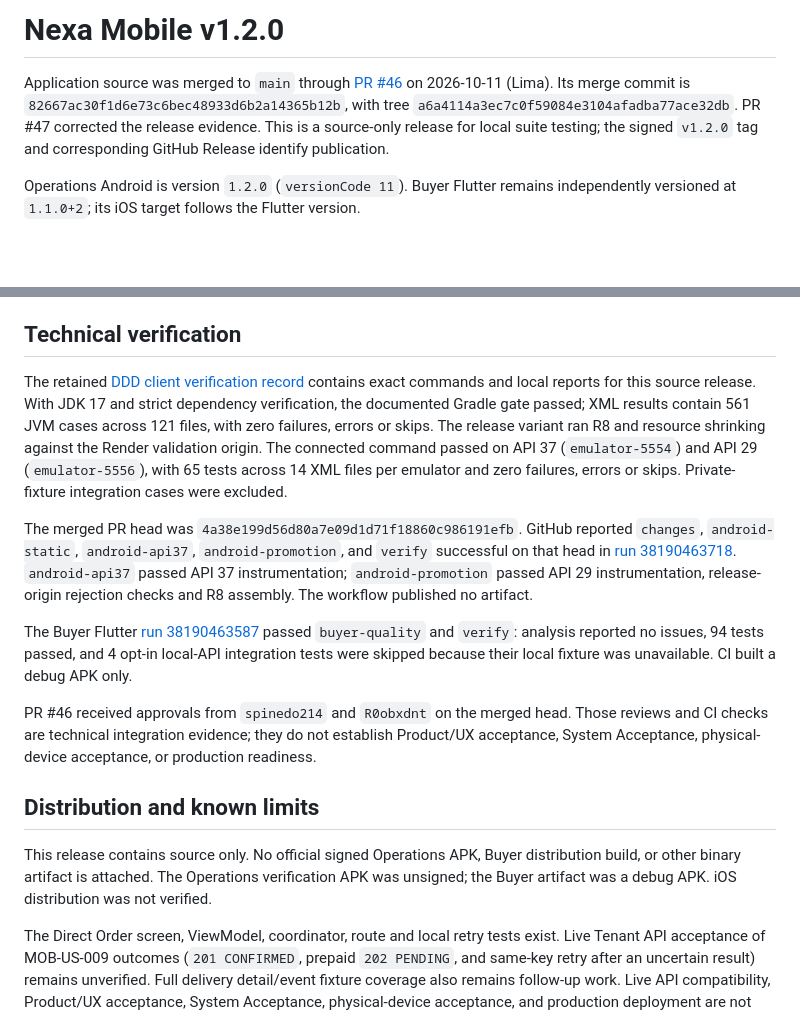
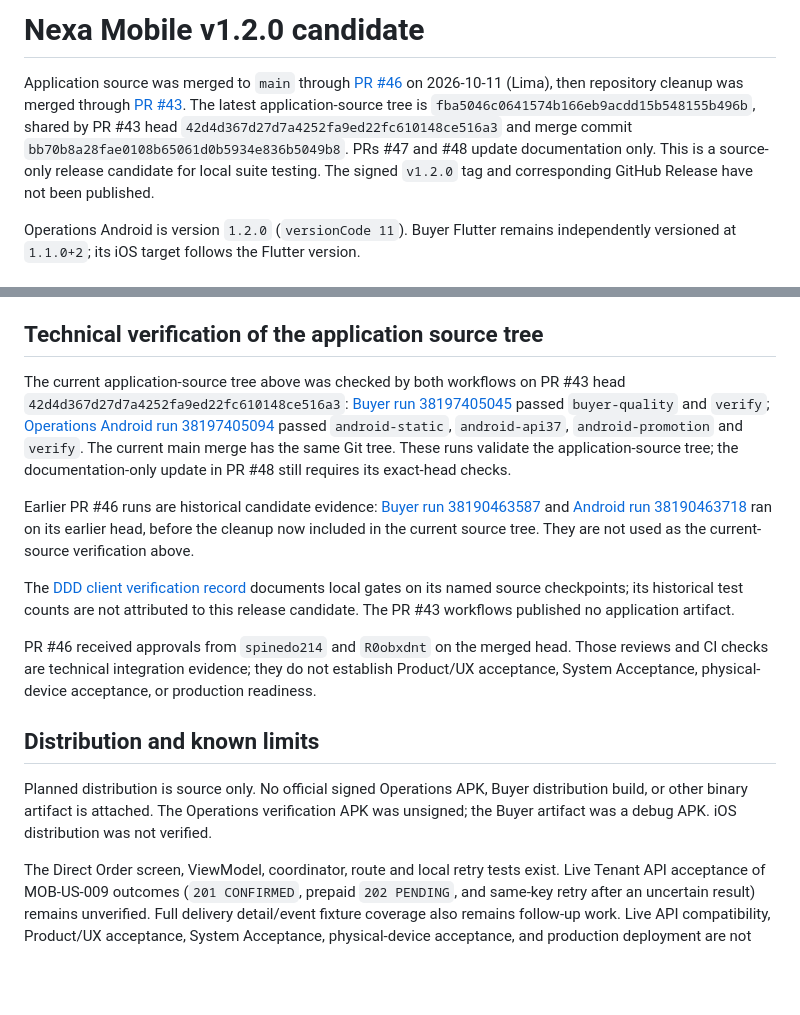
Before and after one commit to nexa-suite/mobile, a Markdown page: docs/releases/v1.2.0.md, 2 parts joined by grey strips. Drawn GitHub-style; blank space fills up the shorter version.

Commit message:
docs(mobile): keep v1.2.0 as candidate

```diff
--- a/docs/releases/v1.2.0.md
+++ b/docs/releases/v1.2.0.md
@@ -1,6 +1,6 @@
-# Nexa Mobile v1.2.0
+# Nexa Mobile v1.2.0 candidate
 
-Application source was merged to `main` through [PR #46](https://github.com/nexa-suite/mobile/pull/46) on 2026-10-11 (Lima). Its merge commit is `82667ac30f1d6e73c6bec48933d6b2a14365b12b`, with tree `a6a4114a3ec7c0f59084e3104afadba77ace32db`. PR #47 corrected the release evidence. This is a source-only release for local suite testing; the signed `v1.2.0` tag and corresponding GitHub Release identify publication.
+Application source was merged to `main` through [PR #46](https://github.com/nexa-suite/mobile/pull/46) on 2026-10-11 (Lima), then repository cleanup was merged through [PR #43](https://github.com/nexa-suite/mobile/pull/43). The latest application-source tree is `fba5046c0641574b166eb9acdd15b548155b496b`, shared by PR #43 head `42d4d367d27d7a4252fa9ed22fc610148ce516a3` and merge commit `bb70b8a28fae0108b65061d0b5934e836b5049b8`. PRs #47 and #48 update documentation only. This is a source-only release candidate for local suite testing. The signed `v1.2.0` tag and corresponding GitHub Release have not been published.
 
 Operations Android is version `1.2.0` (`versionCode 11`). Buyer Flutter remains independently versioned at `1.1.0+2`; its iOS target follows the Flutter version.
 
@@ -12,18 +12,18 @@ Operations Android is version `1.2.0` (`versionCode 11`). Buyer Flutter remains
 - Allow a new Direct Order decision after recovered permission or unavailable terminal outcomes while retaining same-key replay for uncertain outcomes.
 - Update Mobile release evidence and repository guidance for v1.2.0.
 
-## Technical verification
+## Technical verification of the application source tree
 
-The retained [DDD client verification record](../ddd-client-verification.md) contains exact commands and local reports for this source release. With JDK 17 and strict dependency verification, the documented Gradle gate passed; XML results contain 561 JVM cases across 121 files, with zero failures, errors or skips. The release variant ran R8 and resource shrinking against the Render validation origin. The connected command passed on API 37 (`emulator-5554`) and API 29 (`emulator-5556`), with 65 tests across 14 XML files per emulator and zero failures, errors or skips. Private-fixture integration cases were excluded.
+The current application-source tree above was checked by both workflows on PR #43 head `42d4d367d27d7a4252fa9ed22fc610148ce516a3`: [Buyer run 38197405045](https://github.com/nexa-suite/mobile/actions/runs/38197405045) passed `buyer-quality` and `verify`; [Operations Android run 38197405094](https://github.com/nexa-suite/mobile/actions/runs/38197405094) passed `android-static`, `android-api37`, `android-promotion` and `verify`. The current main merge has the same Git tree. These runs validate the application-source tree; the documentation-only update in PR #48 still requires its exact-head checks.
 
-The merged PR head was `4a38e199d56d80a7e09d1d71f18860c986191efb`. GitHub reported `changes`, `android-static`, `android-api37`, `android-promotion`, and `verify` successful on that head in [run 38190463718](https://github.com/nexa-suite/mobile/actions/runs/38190463718). `android-api37` passed API 37 instrumentation; `android-promotion` passed API 29 instrumentation, release-origin rejection checks and R8 assembly. The workflow published no artifact.
+Earlier PR #46 runs are historical candidate evidence: [Buyer run 38190463587](https://github.com/nexa-suite/mobile/actions/runs/38190463587) and [Android run 38190463718](https://github.com/nexa-suite/mobile/actions/runs/38190463718) ran on its earlier head, before the cleanup now included in the current source tree. They are not used as the current-source verification above.
 
-The Buyer Flutter [run 38190463587](https://github.com/nexa-suite/mobile/actions/runs/38190463587) passed `buyer-quality` and `verify`: analysis reported no issues, 94 tests passed, and 4 opt-in local-API integration tests were skipped because their local fixture was unavailable. CI built a debug APK only.
+The [DDD client verification record](../ddd-client-verification.md) documents local gates on its named source checkpoints; its historical test counts are not attributed to this release candidate. The PR #43 workflows published no application artifact.
 
 PR #46 received approvals from `spinedo214` and `R0obxdnt` on the merged head. Those reviews and CI checks are technical integration evidence; they do not establish Product/UX acceptance, System Acceptance, physical-device acceptance, or production readiness.
 
 ## Distribution and known limits
 
-This release contains source only. No official signed Operations APK, Buyer distribution build, or other binary artifact is attached. The Operations verification APK was unsigned; the Buyer artifact was a debug APK. iOS distribution was not verified.
+Planned distribution is source only. No official signed Operations APK, Buyer distribution build, or other binary artifact is attached. The Operations verification APK was unsigned; the Buyer artifact was a debug APK. iOS distribution was not verified.
 
 The Direct Order screen, ViewModel, coordinator, route and local retry tests exist. Live Tenant API acceptance of MOB-US-009 outcomes (`201 CONFIRMED`, prepaid `202 PENDING`, and same-key retry after an uncertain result) remains unverified. Full delivery detail/event fixture coverage also remains follow-up work. Live API compatibility, Product/UX acceptance, System Acceptance, physical-device acceptance, and production deployment are not claimed.
```
Also changed, not shown: CHANGELOG.md (+2 -2 lines).
